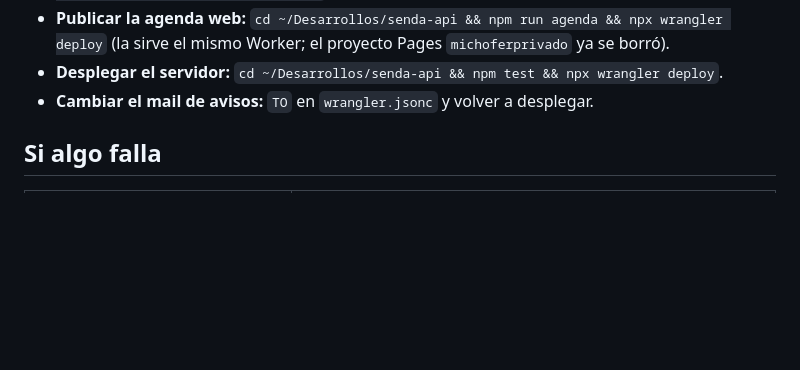
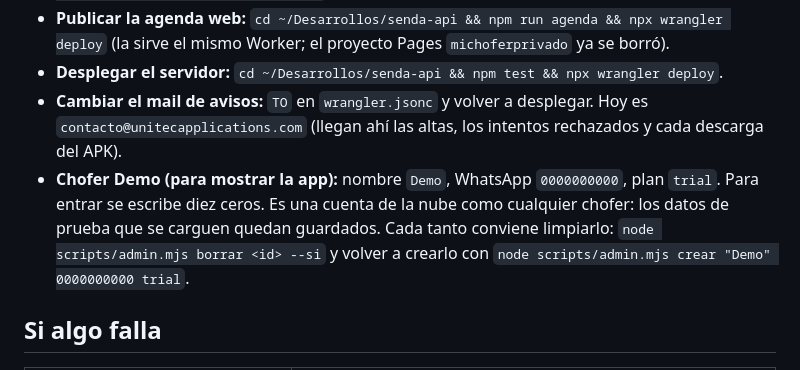
Before and after one commit to hcebreiro-hue/michoferprivado, a Markdown page: docs/administracion.md, the part around the change. GitHub-like rendering; blank space fills up the shorter version.

Commit message:
docs: mail de avisos contacto@ y chofer Demo

```diff
--- a/docs/administracion.md
+++ b/docs/administracion.md
@@ -157,7 +157,12 @@ deshacer.
 - **Publicar la agenda web:** `cd ~/Desarrollos/senda-api && npm run agenda && npx wrangler deploy`
   (la sirve el mismo Worker; el proyecto Pages `michoferprivado` ya se borró).
 - **Desplegar el servidor:** `cd ~/Desarrollos/senda-api && npm test && npx wrangler deploy`.
-- **Cambiar el mail de avisos:** `TO` en `wrangler.jsonc` y volver a desplegar.
+- **Cambiar el mail de avisos:** `TO` en `wrangler.jsonc` y volver a desplegar. Hoy es
+  `contacto@unitecapplications.com` (llegan ahí las altas, los intentos rechazados y cada descarga del APK).
+- **Chofer Demo (para mostrar la app):** nombre `Demo`, WhatsApp `0000000000`, plan `trial`. Para
+  entrar se escribe diez ceros. Es una cuenta de la nube como cualquier chofer: los datos de prueba
+  que se carguen quedan guardados. Cada tanto conviene limpiarlo: `node scripts/admin.mjs borrar <id> --si`
+  y volver a crearlo con `node scripts/admin.mjs crear "Demo" 0000000000 trial`.
 
 ## Si algo falla
 
```
